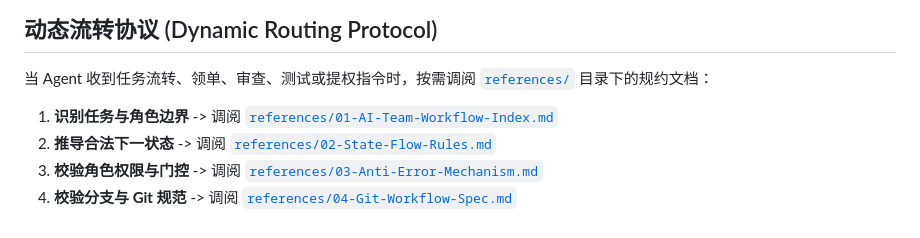
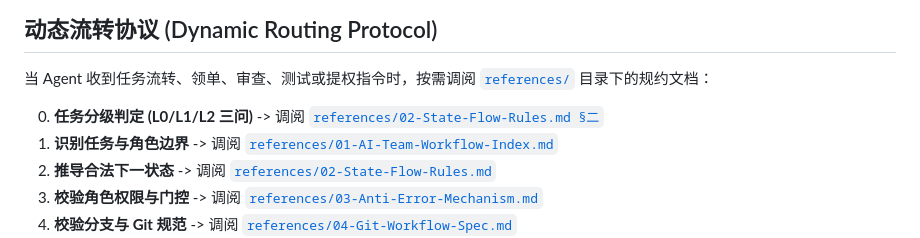
Before and after one commit to YuanYii/multi-agent-flow, a Markdown page: SKILL.md, the part around the change. GitHub-like rendering.

```diff
--- a/SKILL.md
+++ b/SKILL.md
@@ -92,6 +92,7 @@ version: 1.0.0
 
 当 Agent 收到任务流转、领单、审查、测试或提权指令时，按需调阅 [`references/`](references/) 目录下的规约文档：
 
+0. **任务分级判定 (L0/L1/L2 三问)** -> 调阅 [`references/02-State-Flow-Rules.md §二`](references/02-State-Flow-Rules.md)
 1. **识别任务与角色边界** -> 调阅 [`references/01-AI-Team-Workflow-Index.md`](references/01-AI-Team-Workflow-Index.md)
 2. **推导合法下一状态** -> 调阅 [`references/02-State-Flow-Rules.md`](references/02-State-Flow-Rules.md)
 3. **校验角色权限与门控** -> 调阅 [`references/03-Anti-Error-Mechanism.md`](references/03-Anti-Error-Mechanism.md)
```
Also changed, not shown: references/01-AI-Team-Workflow-Index.md (+2 -2 lines), references/02-State-Flow-Rules.md (+40 -2 lines).
